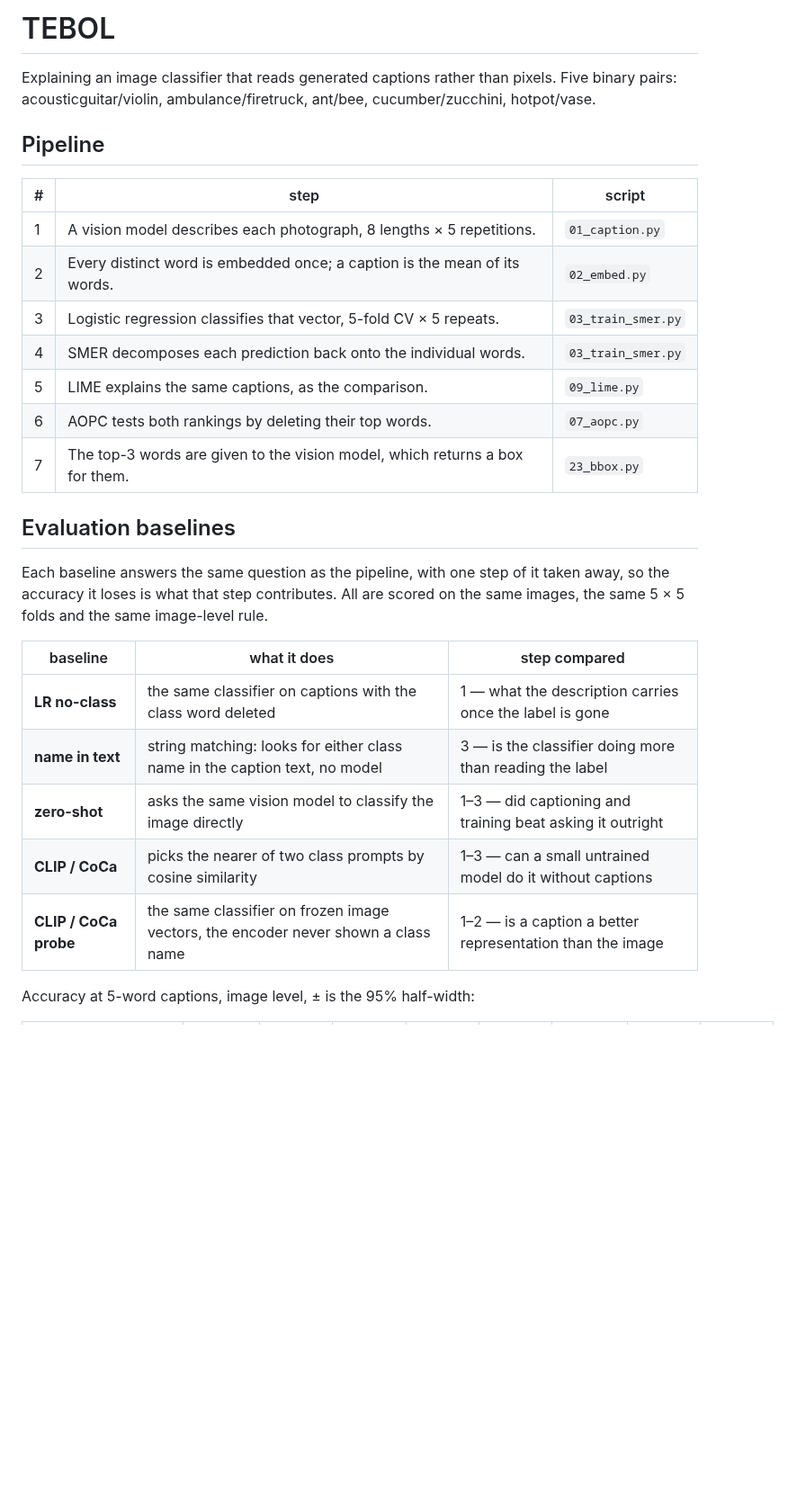
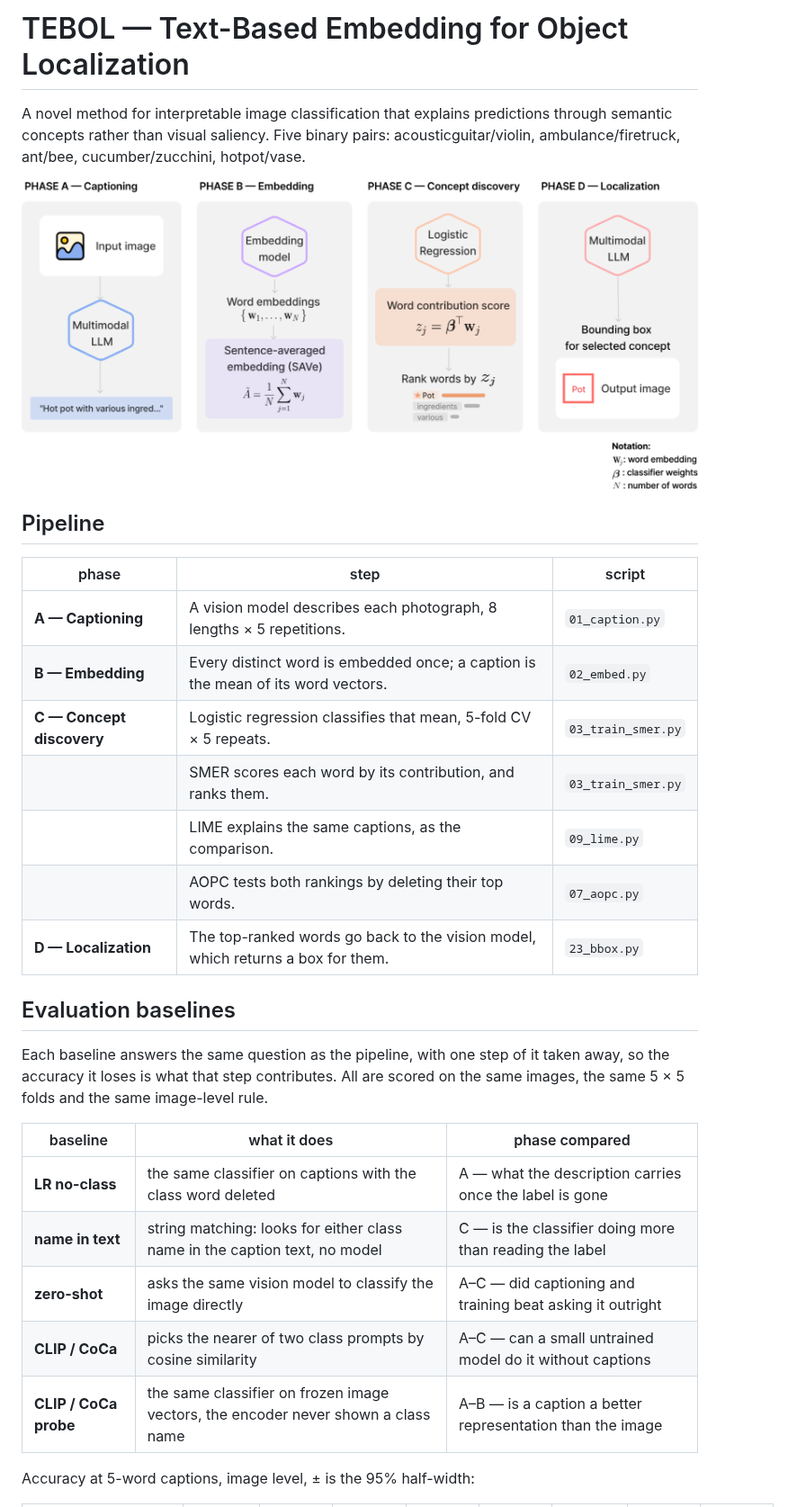
Before and after one commit to JuliaYershova/TEBOL, a Markdown page: README.md, the part around the change. Shown at 90% size. GitHub-like rendering; pictures changed too: docs/pipeline.png (added); blank space fills up the shorter version.

Commit message:
Add the pipeline schema and name the method
docs/pipeline.pdf is the figure; docs/pipeline.png is the same thing rendered,
since GitHub will not display a PDF inline.

The README now uses the figure's vocabulary: the pipeline table carries the
four phases -- captioning, embedding, concept discovery, localization -- and
the baselines table says which phase each one is a comparison for, instead of
step numbers that matched nothing on the page.

```diff
--- a/README.md
+++ b/README.md
@@ -1,20 +1,23 @@
-# TEBOL
+# TEBOL — Text-Based Embedding for Object Localization
 
-Explaining an image classifier that reads generated captions rather than pixels.
+A novel method for interpretable image classification that explains predictions
+through semantic concepts rather than visual saliency.
 Five binary pairs: acousticguitar/violin, ambulance/firetruck, ant/bee,
 cucumber/zucchini, hotpot/vase.
 
+![The four phases of the pipeline](docs/pipeline.png)
+
 ## Pipeline
 
-| # | step | script |
+| phase | step | script |
 |---|---|---|
-| 1 | A vision model describes each photograph, 8 lengths × 5 repetitions. | `01_caption.py` |
-| 2 | Every distinct word is embedded once; a caption is the mean of its words. | `02_embed.py` |
-| 3 | Logistic regression classifies that vector, 5-fold CV × 5 repeats. | `03_train_smer.py` |
-| 4 | SMER decomposes each prediction back onto the individual words. | `03_train_smer.py` |
-| 5 | LIME explains the same captions, as the comparison. | `09_lime.py` |
-| 6 | AOPC tests both rankings by deleting their top words. | `07_aopc.py` |
-| 7 | The top-3 words are given to the vision model, which returns a box for them. | `23_bbox.py` |
+| **A — Captioning** | A vision model describes each photograph, 8 lengths × 5 repetitions. | `01_caption.py` |
+| **B — Embedding** | Every distinct word is embedded once; a caption is the mean of its word vectors. | `02_embed.py` |
+| **C — Concept discovery** | Logistic regression classifies that mean, 5-fold CV × 5 repeats. | `03_train_smer.py` |
+| | SMER scores each word by its contribution, and ranks them. | `03_train_smer.py` |
+| | LIME explains the same captions, as the comparison. | `09_lime.py` |
+| | AOPC tests both rankings by deleting their top words. | `07_aopc.py` |
+| **D — Localization** | The top-ranked words go back to the vision model, which returns a box for them. | `23_bbox.py` |
 
 ## Evaluation baselines
 
@@ -22,13 +25,13 @@ Each baseline answers the same question as the pipeline, with one step of it
 taken away, so the accuracy it loses is what that step contributes. All are
 scored on the same images, the same 5 × 5 folds and the same image-level rule.
 
-| baseline | what it does | step compared |
+| baseline | what it does | phase compared |
 |---|---|---|
-| **LR no-class** | the same classifier on captions with the class word deleted | 1 — what the description carries once the label is gone |
-| **name in text** | string matching: looks for either class name in the caption text, no model | 3 — is the classifier doing more than reading the label |
-| **zero-shot** | asks the same vision model to classify the image directly | 1–3 — did captioning and training beat asking it outright |
-| **CLIP / CoCa** | picks the nearer of two class prompts by cosine similarity | 1–3 — can a small untrained model do it without captions |
-| **CLIP / CoCa probe** | the same classifier on frozen image vectors, the encoder never shown a class name | 1–2 — is a caption a better representation than the image |
+| **LR no-class** | the same classifier on captions with the class word deleted | A — what the description carries once the label is gone |
+| **name in text** | string matching: looks for either class name in the caption text, no model | C — is the classifier doing more than reading the label |
+| **zero-shot** | asks the same vision model to classify the image directly | A–C — did captioning and training beat asking it outright |
+| **CLIP / CoCa** | picks the nearer of two class prompts by cosine similarity | A–C — can a small untrained model do it without captions |
+| **CLIP / CoCa probe** | the same classifier on frozen image vectors, the encoder never shown a class name | A–B — is a caption a better representation than the image |
 
 Accuracy at 5-word captions, image level, ± is the 95% half-width:
 
```
Also changed, not shown: 1 other file.
